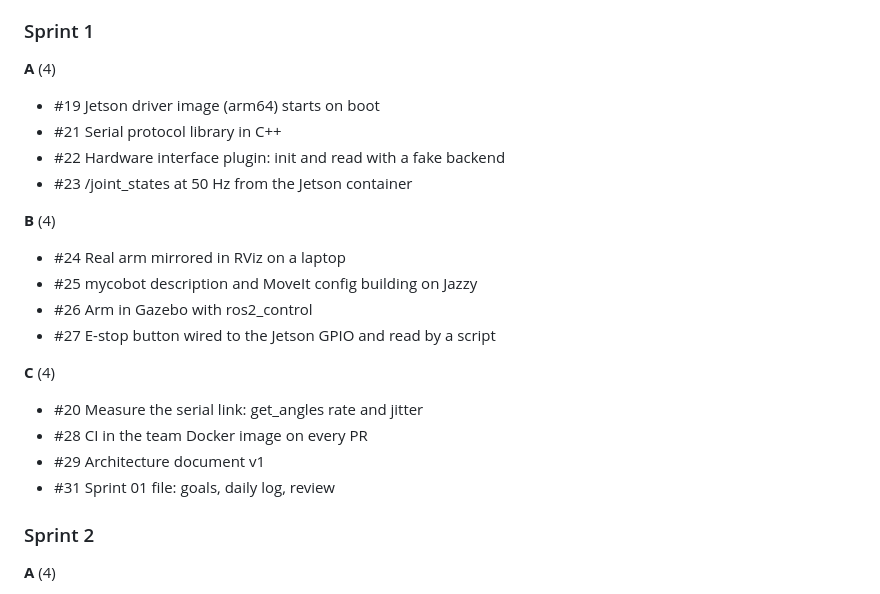
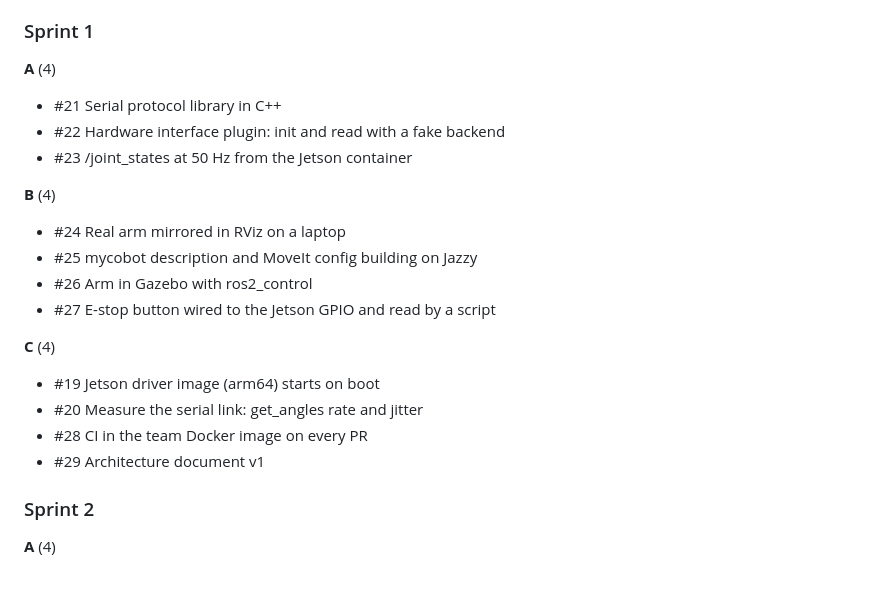
Before and after one commit to SEAME-pt/Team3_Positronic, a Markdown page: docs/M1_plan.md, the part around the change. Rendered like a GitHub page.

```diff
--- a/docs/M1_plan.md
+++ b/docs/M1_plan.md
@@ -81,7 +81,6 @@ Three pairs, one per block. One owner per story inside the pair.
 ### Sprint 1
 
 **A** (4)
-- #19 Jetson driver image (arm64) starts on boot
 - #21 Serial protocol library in C++
 - #22 Hardware interface plugin: init and read with a fake backend
 - #23 /joint_states at 50 Hz from the Jetson container
@@ -93,10 +92,10 @@ Three pairs, one per block. One owner per story inside the pair.
 - #27 E-stop button wired to the Jetson GPIO and read by a script
 
 **C** (4)
+- #19 Jetson driver image (arm64) starts on boot
 - #20 Measure the serial link: get_angles rate and jitter
 - #28 CI in the team Docker image on every PR
 - #29 Architecture document v1
-- #31 Sprint 01 file: goals, daily log, review
 
 ### Sprint 2
 
```
Also changed, not shown: docs/claude/positronic-context.md (added, +197 -0 lines), docs/claude/project-instructions.md (added, +41 -0 lines).
